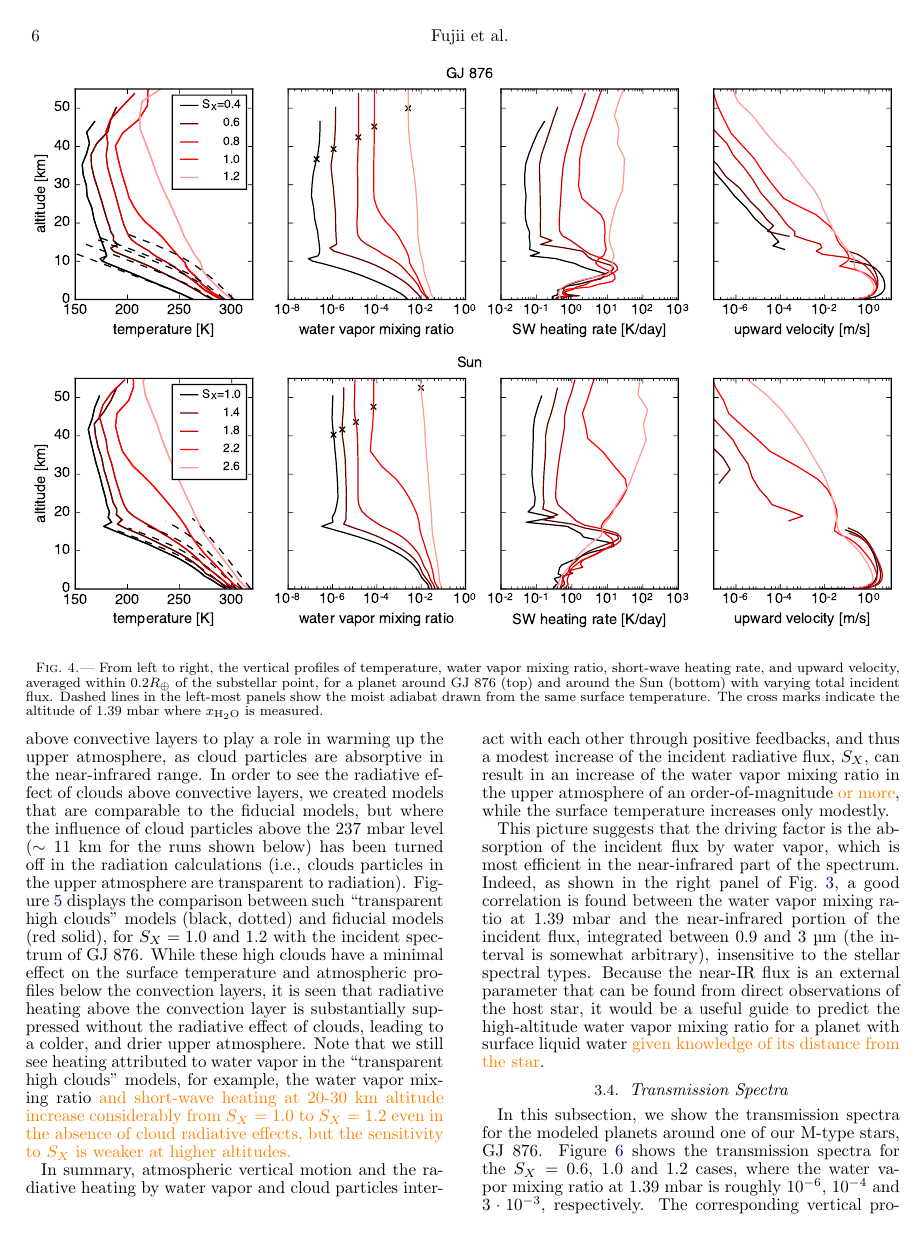
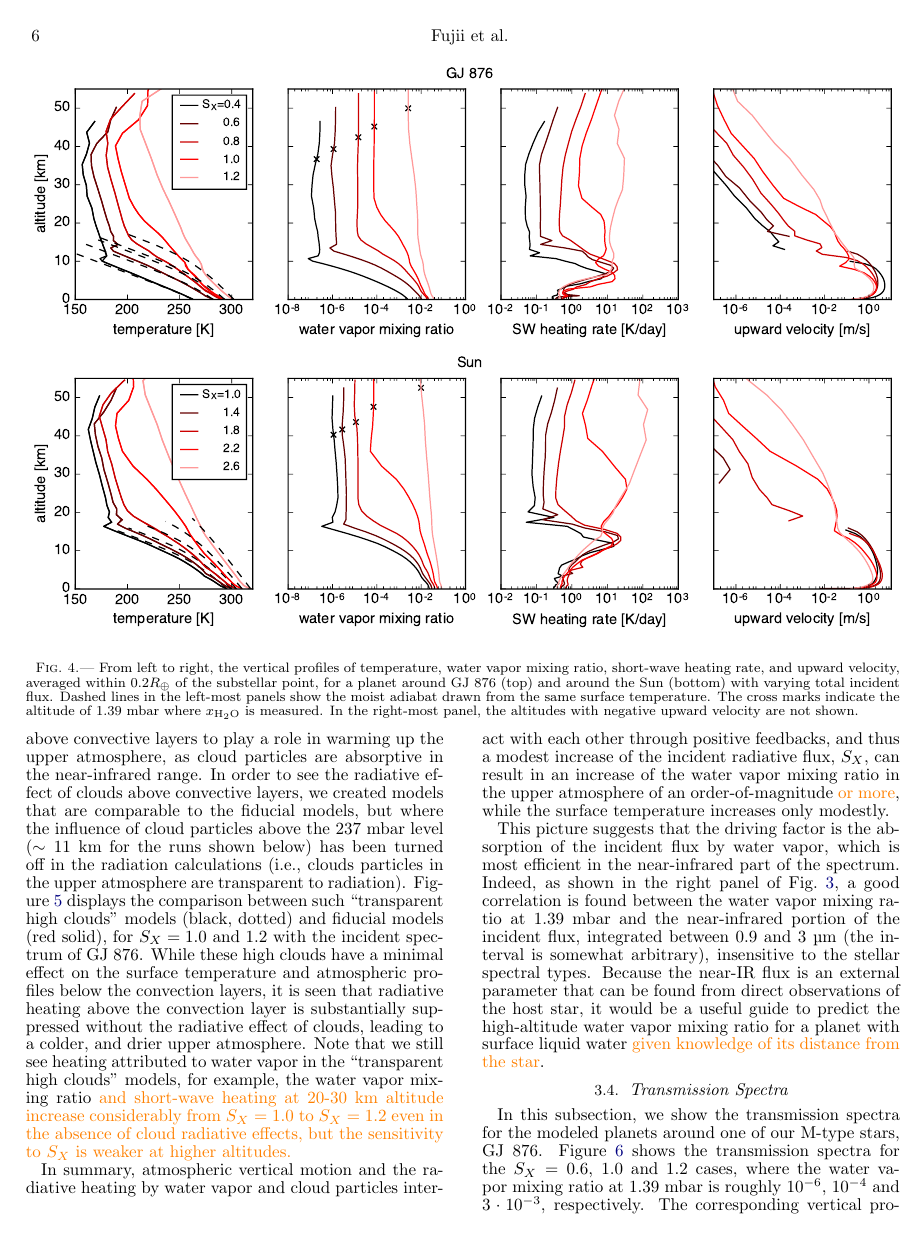
Before and after one commit to GyonShojaah/GCM_qstrato, a LaTeX document (GCM_qstrato.tex): page 6 of 11. Compiled offline with pdfLaTeX.

Commit message:
text (in particular header) cleaned up

```diff
--- a/GCM_qstrato.tex
+++ b/GCM_qstrato.tex
@@ -21,21 +21,20 @@
 \def\xwater{$x_\text{\water}$}
 \def\preslevel{1.39 mbar}
 \def\modelE{ROCKE-3D}
-\def\CHHHH{CH$_4$}
-\def\COO{CO$_2$}
-\def\COO{CO$_2$}
-\def\memo#1{\color{red}$[${\bf #1}$]$ \color{black}}
+\def\wv{water vapor}
 
-\def\Rp{R_{\rm p}}
-\def\Rtransit{R_{\rm transit}}
-\def\OD#1#2{\frac{d#1}{d#2}}
-\def\PD#1#2{\frac{\partial #1}{\partial #2}}
+%\newcommand{\wv}{water vapor}
+%\def\memo#1{\color{red}$[${\bf #1}$]$ \color{black}}
+%\def\Rp{R_{\rm p}}
+%\def\Rtransit{R_{\rm transit}}
+%\def\OD#1#2{\frac{d#1}{d#2}}
+%\def\PD#1#2{\frac{\partial #1}{\partial #2}}
 
-\definecolor{blue}{RGB}{0,0,255}
-\newcommand{\dsa}[1]{{\color{blue}#1}}
+%\definecolor{blue}{RGB}{0,0,255}
+%\newcommand{\dsa}[1]{{\color{blue}#1}}
 \newcommand{\yf}[1]{{\color{orange}#1}}
 
-\newcommand{\wv}{water vapor}
+
 
 
 %%%%%%%%%%%%%%%%%%%%%%%%%%%%%%%%%%%%%%%%%%%%%%%%%%%%%%%%%%%%%%%%%%%
@@ -378,7 +377,7 @@ We will examine this in the next subsection.
     \includegraphics[width=1\hsize]{AqOH0TLS_GJ876_temp_xH2O_vz_heat.pdf}
     \includegraphics[width=1\hsize]{AqOH0TLS_Sun_temp_xH2O_vz_heat.pdf}
     \end{center}
-\caption{From left to right, the vertical profiles of temperature, \wv{} mixing ratio, short-wave heating rate, and upward velocity, averaged within $0.2R_\earth$ of the substellar point, for a planet around GJ~876 (top) and around the Sun (bottom) with varying total incident flux. Dashed lines in the left-most panels show the moist adiabat drawn from the same surface temperature. The cross marks indicate the altitude of \preslevel{} where \xwater{} is measured. }
+\caption{From left to right, the vertical profiles of temperature, \wv{} mixing ratio, short-wave heating rate, and upward velocity, averaged within $0.2R_\earth$ of the substellar point, for a planet around GJ~876 (top) and around the Sun (bottom) with varying total incident flux. Dashed lines in the left-most panels show the moist adiabat drawn from the same surface temperature. The cross marks indicate the altitude of \preslevel{} where \xwater{} is measured. In the right-most panel, the altitudes with negative upward velocity are not shown. }
 \label{fig:AqOH0TLS_GJ876_temp_xH2O_vz_heat}
 \end{figure*}
 %%%%%%%%%%%%%%%%%%%%%%%%%%%%%%%%%%%
```
Also changed, not shown: GCM_qstrato.tex (2 more changed lines).
